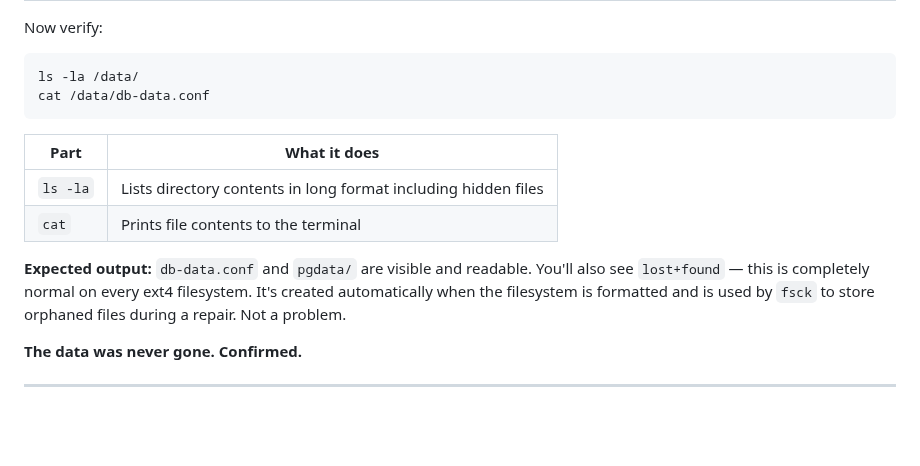
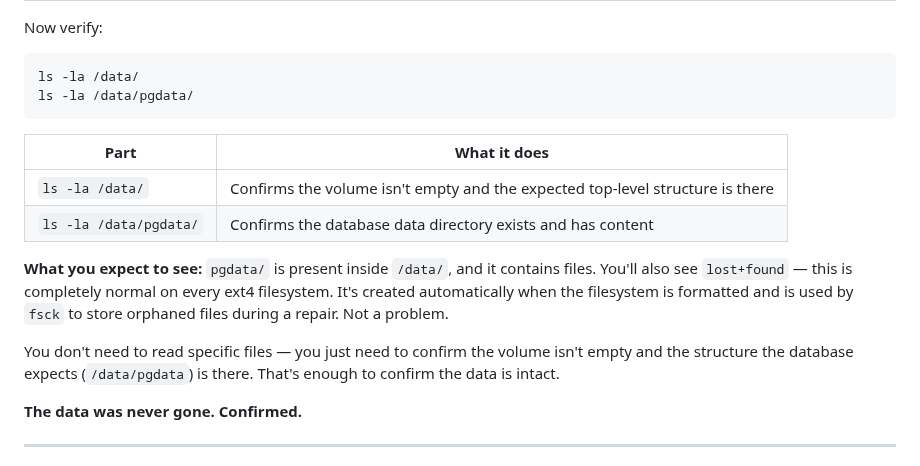
Before and after one commit to engsnayl/cloud-engineer-labs, a Markdown page: linux-labs/lab-011-filesystem-mount-failed/SOLUTION.md, the part around the change. Rendered like a GitHub page; blank space fills up the shorter version.

````diff
--- a/linux-labs/lab-011-filesystem-mount-failed/SOLUTION.md
+++ b/linux-labs/lab-011-filesystem-mount-failed/SOLUTION.md
@@ -305,15 +305,17 @@ Now verify:
 
 ```bash
 ls -la /data/
-cat /data/db-data.conf
+ls -la /data/pgdata/
 ```
 
 | Part | What it does |
 |------|-------------|
-| `ls -la` | Lists directory contents in long format including hidden files |
-| `cat` | Prints file contents to the terminal |
+| `ls -la /data/` | Confirms the volume isn't empty and the expected top-level structure is there |
+| `ls -la /data/pgdata/` | Confirms the database data directory exists and has content |
 
-**Expected output:** `db-data.conf` and `pgdata/` are visible and readable. You'll also see `lost+found` — this is completely normal on every ext4 filesystem. It's created automatically when the filesystem is formatted and is used by `fsck` to store orphaned files during a repair. Not a problem.
+**What you expect to see:** `pgdata/` is present inside `/data/`, and it contains files. You'll also see `lost+found` — this is completely normal on every ext4 filesystem. It's created automatically when the filesystem is formatted and is used by `fsck` to store orphaned files during a repair. Not a problem.
+
+You don't need to read specific files — you just need to confirm the volume isn't empty and the structure the database expects (`/data/pgdata`) is there. That's enough to confirm the data is intact.
 
 **The data was never gone. Confirmed.**
 
````
